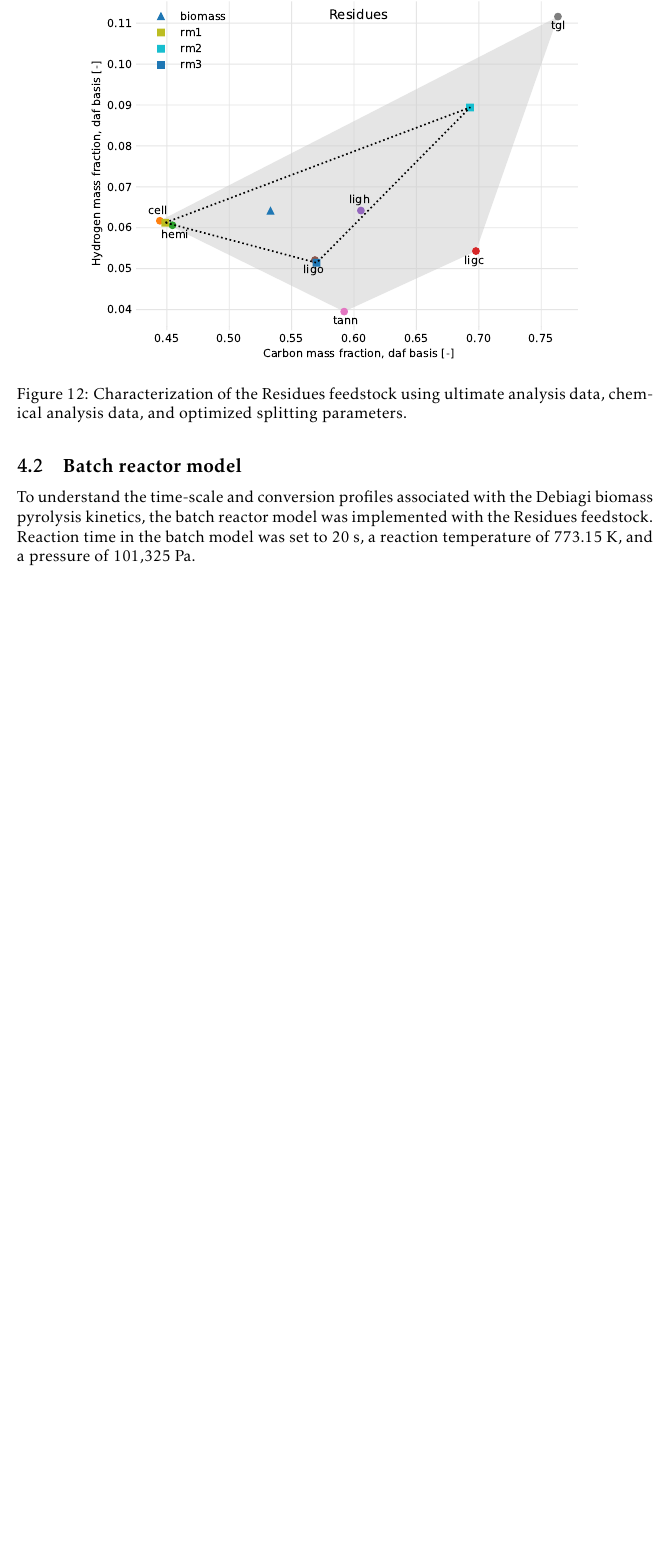
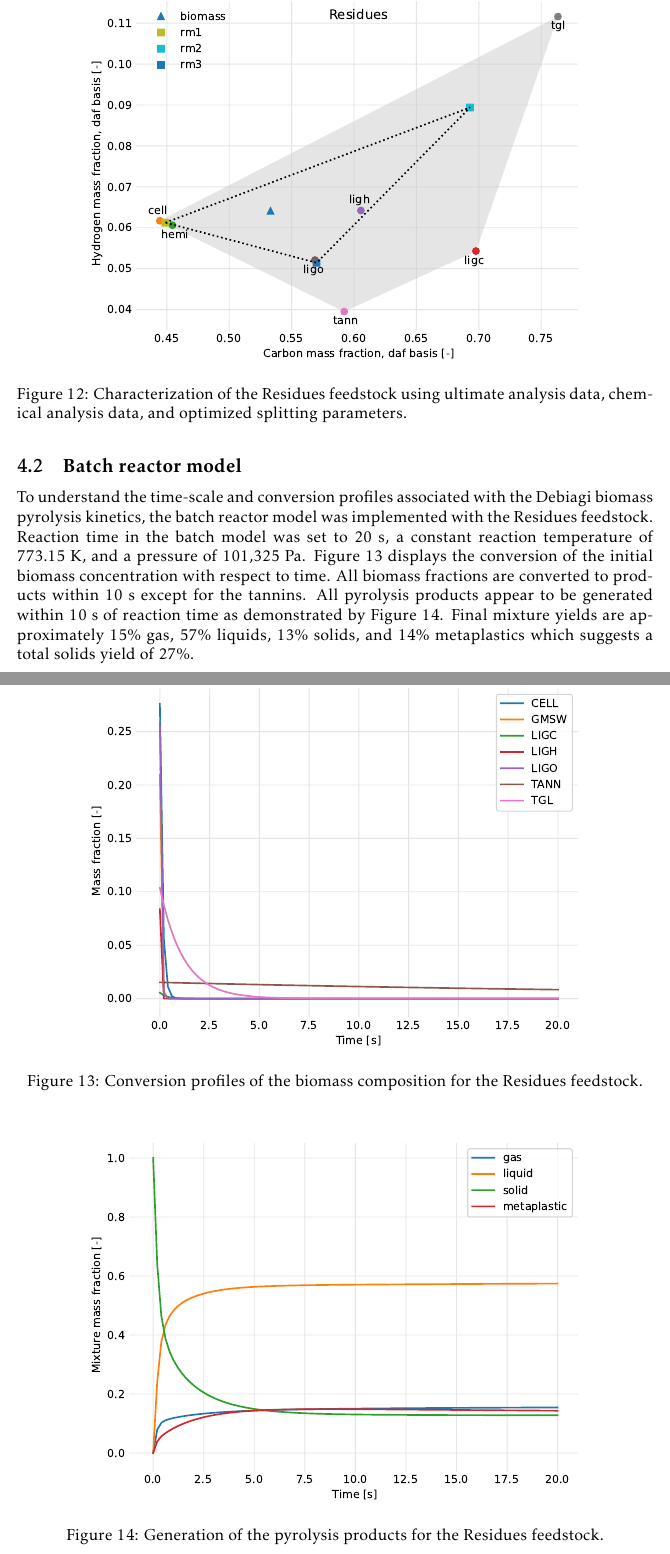
Before and after one commit to wigging/batch-cstr-pyrolysis, a LaTeX document (tex/main.tex, which reads tex/sections/results.tex): part of page 34 of 36 before the commit and two parts of pages 34 and 35 of 37 after it, the two joined at a grey line, cut so that both start at the same text, the shorter picture padded with empty space. Compiled offline with pdfLaTeX.

Commit message:
Add figures for batch reactor results

```diff
--- a/tex/sections/results.tex
+++ b/tex/sections/results.tex
@@ -464,4 +464,16 @@ The biomass characterization of the Residues feedstock is visually shown in Figu
 
 \subsection{Batch reactor model}
 
-To understand the time-scale and conversion profiles associated with the Debiagi biomass pyrolysis kinetics, the batch reactor model was implemented with the Residues feedstock. Reaction time in the batch model was set to 20 s, a reaction temperature of 773.15 K, and a pressure of 101,325 Pa.
+To understand the time-scale and conversion profiles associated with the Debiagi biomass pyrolysis kinetics, the batch reactor model was implemented with the Residues feedstock. Reaction time in the batch model was set to 20 s, a constant reaction temperature of 773.15 K, and a pressure of 101,325 Pa. Figure \ref{fig:batch-biocomp} displays the conversion of the initial biomass concentration with respect to time. All biomass fractions are converted to products within 10 s except for the tannins. All pyrolysis products appear to be generated within 10 s of reaction time as demonstrated by Figure \ref{fig:batch-products}. Final mixture yields are approximately 15\% gas, 57\% liquids, 13\% solids, and 14\% metaplastics which suggests a total solids yield of 27\%.
+
+\begin{figure}[H]
+    \centering
+    \includegraphics[width=0.8\textwidth]{figures/batch-biocomp.pdf}
+    \caption{Conversion profiles of the biomass composition for the Residues feedstock.}
+    \label{fig:batch-biocomp}
+\end{figure}
+
+\begin{figure}[H]
+    \centering
+    \includegraphics[width=0.8\textwidth]{figures/batch-products.pdf}
+    \caption{Generation of the pyrolysis products for the Residues feedstock.}
```
Also changed, not shown: tex/figures/batch-biocomp.pdf (added), tex/figures/batch-products.pdf (added), tex/main.pdf, tex/sections/results.tex (4 more changed lines), 1 other file.
